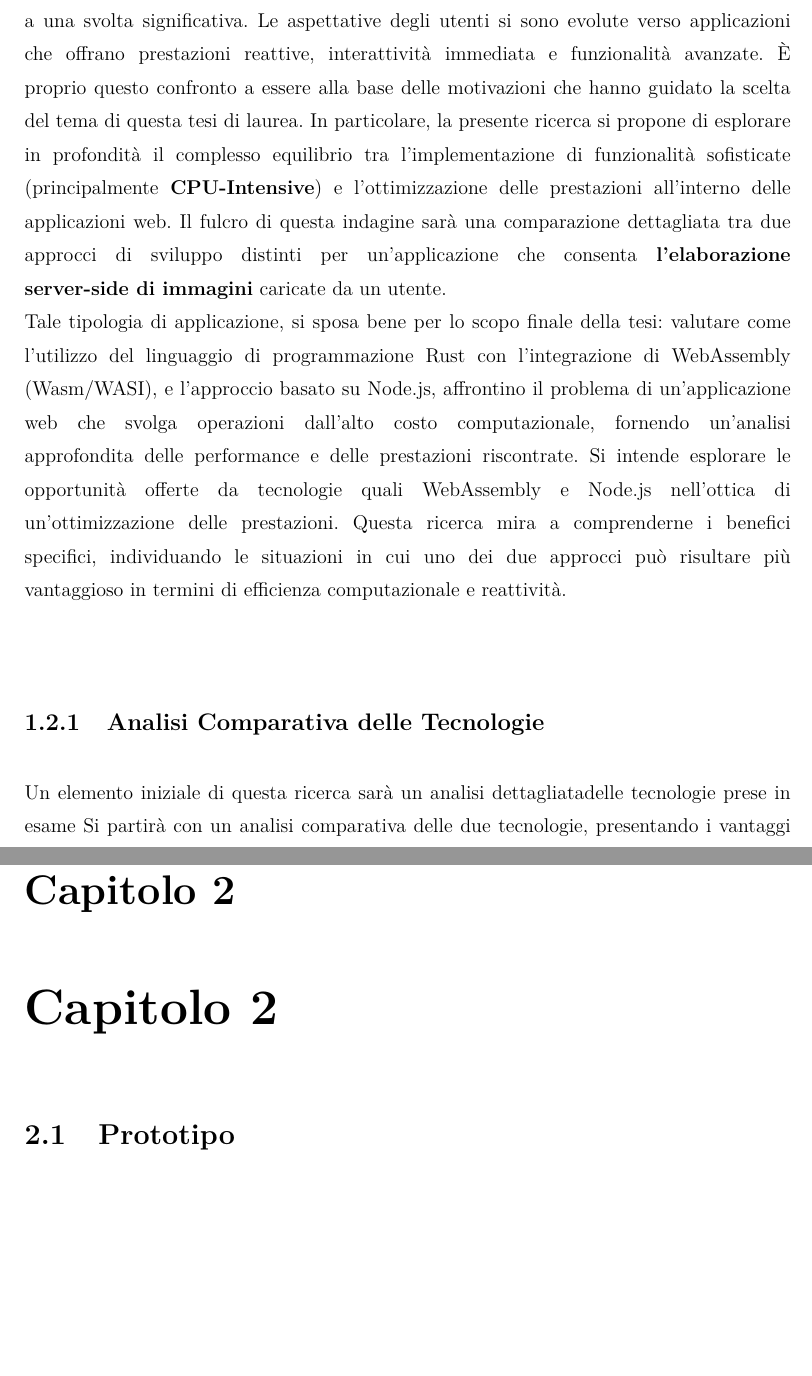
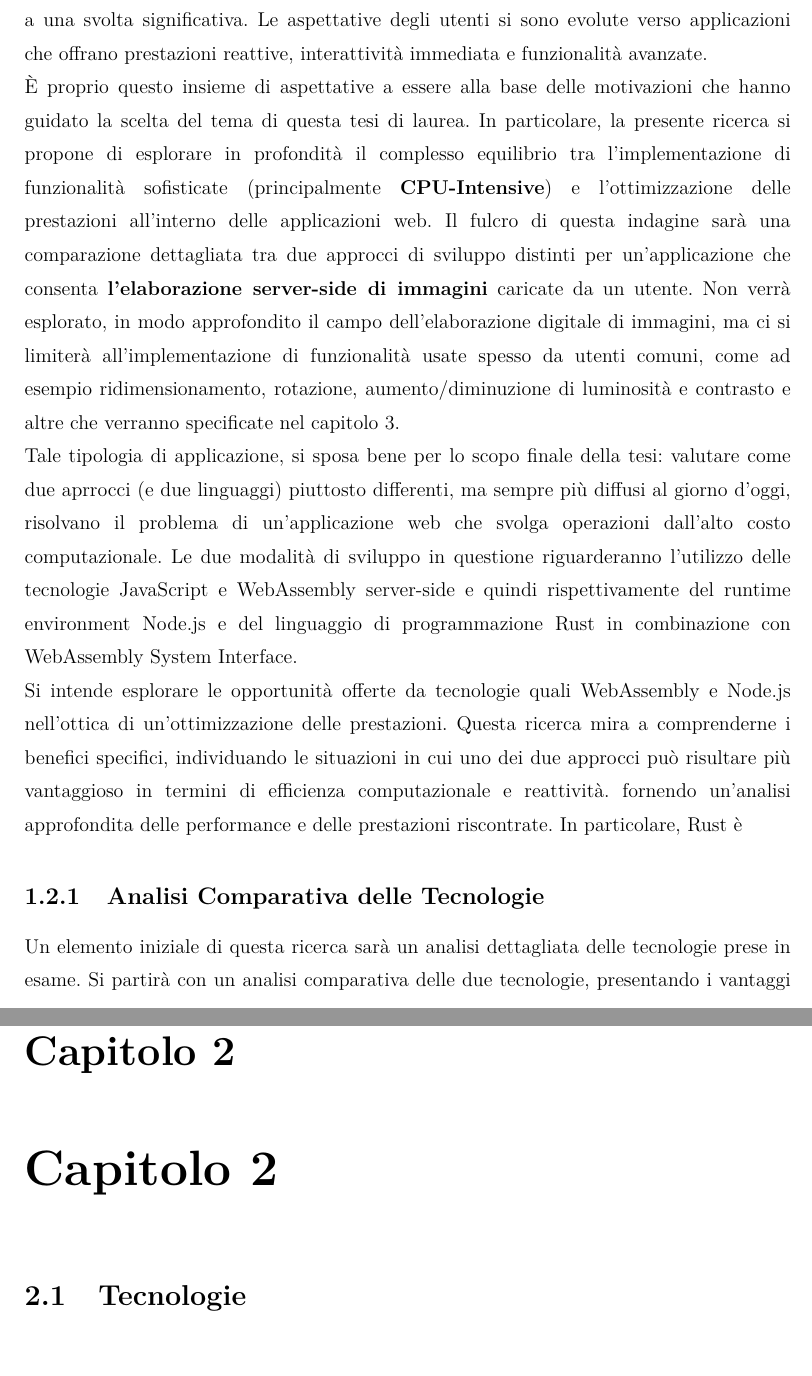
Before and after one commit to davidecrociati/tesi-triennale, a LaTeX document (latex/tesi.tex, which reads latex/capitolo1.tex, latex/capitolo2.tex): two parts of pages 12 and 15 of 18, joined at a grey line, cut so that both start at the same text. Compiled offline with pdfLaTeX.

Commit message:
improved chapter1

```diff
--- a/latex/capitolo1.tex
+++ b/latex/capitolo1.tex
@@ -31,20 +29,25 @@ Tutto ciò non riguarda solo il lato client, ma coinvolge anche il lato server.
 \newpage
 \section{Motivazioni e Obiettivi}
 \label{sec:Obiettivi}
-La crescente complessità delle applicazioni web e l'esigenza di offrire agli utenti esperienze interattive sempre più coinvolgenti hanno portato l'ambito dello sviluppo web a una svolta significativa. Le aspettative degli utenti si sono evolute verso applicazioni che offrano prestazioni reattive, interattività immediata e funzionalità avanzate. È proprio questo confronto a essere alla base delle motivazioni che hanno guidato la scelta del tema di questa tesi di laurea.
+La crescente complessità delle applicazioni web e l'esigenza di offrire agli utenti esperienze interattive sempre più coinvolgenti hanno portato l'ambito dello sviluppo web a una svolta significativa. Le aspettative degli utenti si sono evolute verso applicazioni che offrano prestazioni reattive, interattività immediata e funzionalità avanzate.
+\\È proprio questo insieme di aspettative a essere alla base delle motivazioni che hanno guidato la scelta del tema di questa tesi di laurea.
 In particolare, la presente ricerca si propone di esplorare in profondità il complesso equilibrio tra l'implementazione di funzionalità sofisticate (principalmente \textbf{CPU-Intensive}) e l'ottimizzazione delle prestazioni all'interno delle applicazioni web. Il fulcro di questa indagine sarà una comparazione dettagliata tra due approcci di sviluppo distinti per un'applicazione che consenta \textbf{l'elaborazione server-side di immagini} caricate da un utente.
-\\Tale tipologia di applicazione, si sposa bene per lo scopo finale della tesi: valutare come l'utilizzo del linguaggio di programmazione Rust con l'integrazione di WebAssembly (Wasm/WASI), e l'approccio basato su Node.js, affrontino il problema di un'applicazione web che svolga operazioni dall'alto costo computazionale, fornendo un'analisi approfondita delle performance e delle prestazioni riscontrate.
-Si intende esplorare le opportunità offerte da tecnologie quali WebAssembly e Node.js nell'ottica di un'ottimizzazione delle prestazioni. Questa ricerca mira a comprenderne i benefici specifici, individuando le situazioni in cui uno dei due approcci può risultare più vantaggioso in termini di efficienza computazionale e reattività.
+Non verrà esplorato, in modo approfondito il campo dell'elaborazione digitale di immagini, ma ci si limiterà all'implementazione di funzionalità usate spesso da utenti comuni, come ad esempio ridimensionamento, rotazione, aumento/diminuzione di luminosità e contrasto e altre che verranno specificate nel capitolo \ref{chap:3}.
+\\Tale tipologia di applicazione, si sposa bene per lo scopo finale della tesi: valutare come due aprrocci (e due linguaggi) piuttosto differenti, ma sempre più diffusi al giorno d'oggi, risolvano il problema di un'applicazione web che svolga operazioni dall'alto costo computazionale.
+Le due modalità di sviluppo in questione riguarderanno l'utilizzo delle tecnologie JavaScript e WebAssembly server-side e quindi rispettivamente del runtime environment Node.js e del linguaggio di programmazione Rust in combinazione con WebAssembly System Interface.
+\\Si intende esplorare le opportunità offerte da tecnologie quali WebAssembly e Node.js nell'ottica di un'ottimizzazione delle prestazioni. Questa ricerca mira a comprenderne i benefici specifici, individuando le situazioni in cui uno dei due approcci può risultare più vantaggioso in termini di efficienza computazionale e reattività.
+fornendo un'analisi approfondita delle performance e delle prestazioni riscontrate.
 \begin{figure}
         \begin{center}
                 \includegraphics[width=0.6\columnwidth]{images/imageProc.jpg}
         \end{center}
         \caption{Il campo dell'elaborazione digitale di immagini è molto ampio e sarebbe possibile integrare anche operazioni avanzate (edge detection, pattern recognition etc.) che richiederebbero risorse computazionali ancora maggiori, ma per lo scopo di questa tesi ci si limiterà a elaborazioni più semplici.}
-        \label{fig:spa}
+        \label{fig:imageProc}
 \end{figure}
+In particolare, Rust è
 \subsection{Analisi Comparativa delle Tecnologie}
-Un elemento iniziale di questa ricerca sarà un analisi dettagliatadelle tecnologie prese in esame
-Si partirà con un analisi comparativa delle due tecnologie, presentando i vantaggi e gli svantaggi teorici di entrambe. Sarà infatti fondamentale comprendere come ciascuna affronti la complessità legata ad operazioni I/O-intensive e CPU-intensive per valutare nel modo più opportuno i risultati ottenuti in fase di test e benchmark dell'applicazione sviluppata
+Un elemento iniziale di questa ricerca sarà un analisi dettagliata delle tecnologie prese in esame.
+Si partirà con un analisi comparativa delle due tecnologie, presentando i vantaggi e gli svantaggi teorici di entrambe. Sarà infatti fondamentale comprendere come ciascuna affronti la complessità legata ad operazioni I/O-intensive e CPU-intensive per valutare nel modo più opportuno i risultati ottenuti in fase di test e benchmark dell'applicazione sviluppata.
 \begin{figure}
         \centering
         \begin{minipage}{0.40\textwidth}
--- a/latex/capitolo2.tex
+++ b/latex/capitolo2.tex
@@ -1,5 +1,5 @@
 \chapter{Capitolo 2}
 \label{chap:2}
 
-\section{Prototipo}
-\label{sec:Prototipo}
+\section{Tecnologie}
+\label{sec:Tecnologie}
```
Also changed, not shown: latex/tesi.pdf, latex/capitolo1.tex (2 more changed lines).
